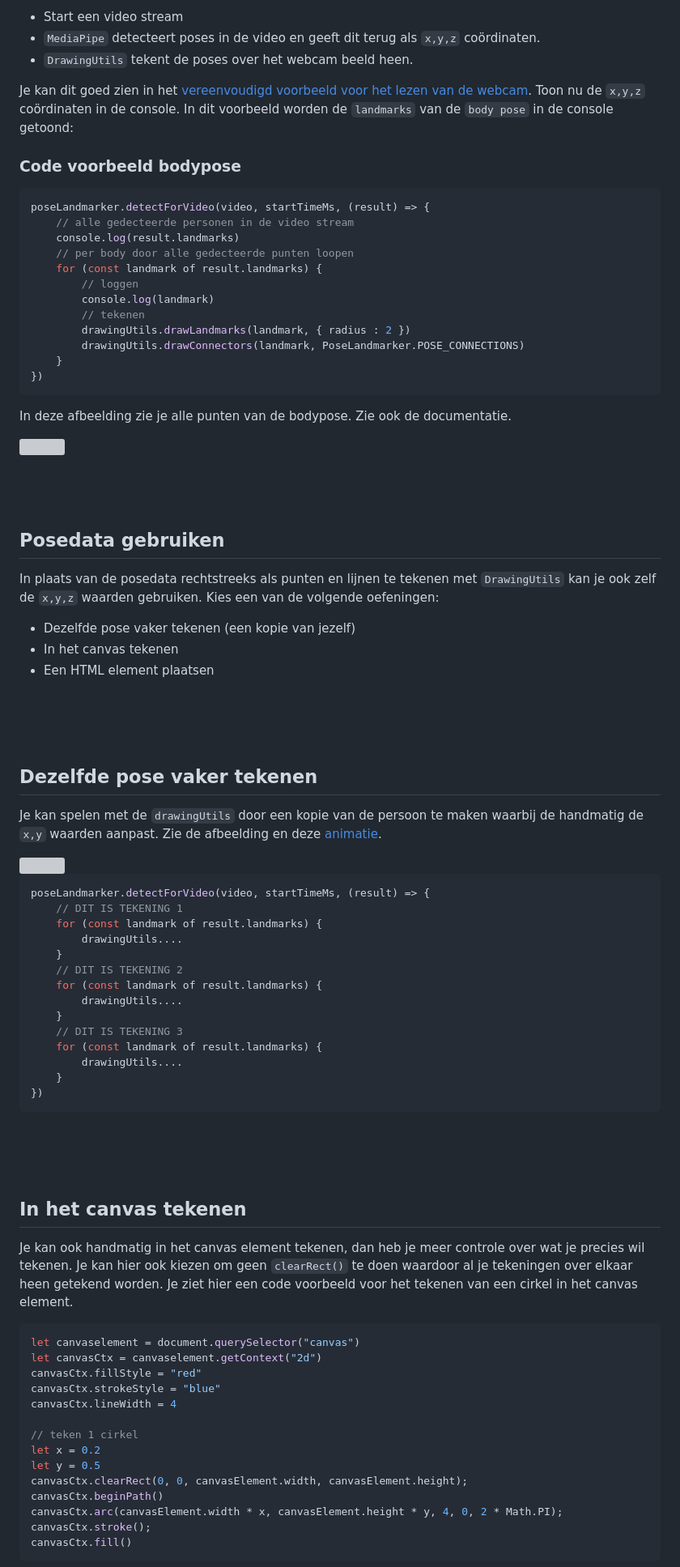
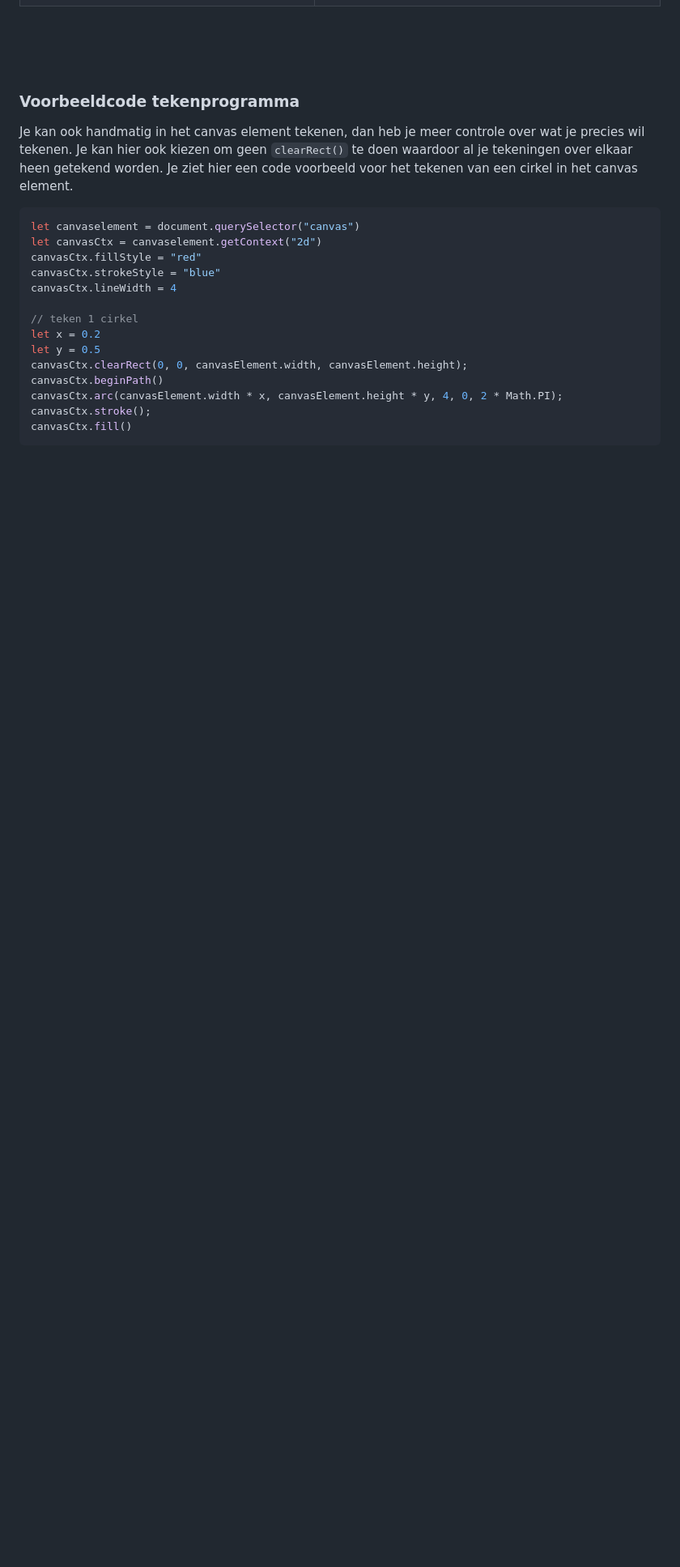
Before and after one commit to HR-CMGT/PRG08-2024-2025, a Markdown page: les1/README.md, the part around one of its changes. Shown at 81% size. GitHub-like rendering; blank space fills up the shorter version; grey boxes are pictures that could not be loaded.

````diff
--- a/les1/README.md
+++ b/les1/README.md
@@ -55,69 +117,10 @@ MediaPipe heeft ingebouwd dat je de poses meteen in een canvas kan tekenen. Dit
 
-- Start een video stream
-- `MediaPipe` detecteert poses in de video en geeft dit terug als `x,y,z` coördinaten.
-- `DrawingUtils` tekent de poses over het webcam beeld heen.
-
-Je kan dit goed zien in het [vereenvoudigd voorbeeld voor het lezen van de webcam](https://codepen.io/eerk/pen/QWPEYxj?editors=0011). Toon nu de `x,y,z` coördinaten in de console. In dit voorbeeld worden de `landmarks` van de `body pose` in de console getoond:
-
-### Code voorbeeld bodypose
-
-```js
-poseLandmarker.detectForVideo(video, startTimeMs, (result) => {
-    // alle gedecteerde personen in de video stream
-    console.log(result.landmarks)
-    // per body door alle gedecteerde punten loopen
-    for (const landmark of result.landmarks) {
-        // loggen
-        console.log(landmark)
-        // tekenen
-        drawingUtils.drawLandmarks(landmark, { radius : 2 })
-        drawingUtils.drawConnectors(landmark, PoseLandmarker.POSE_CONNECTIONS)
-    }
-})
-```
-In deze afbeelding zie je alle punten van de bodypose. Zie ook de documentatie.
-
-<img src="../images/pose_landmarks_index.png" width="300">
 
 <br><br><br>
 
-## Posedata gebruiken
-
-In plaats van de posedata rechtstreeks als punten en lijnen te tekenen met `DrawingUtils` kan je ook zelf de `x,y,z` waarden gebruiken. Kies een van de volgende oefeningen:
-
-- Dezelfde pose vaker tekenen (een kopie van jezelf)
-- In het canvas tekenen
-- Een HTML element plaatsen
-
-<br><br><br>
-
-## Dezelfde pose vaker tekenen
-
-Je kan spelen met de `drawingUtils` door een kopie van de persoon te maken waarbij de handmatig de `x,y` waarden aanpast. Zie de afbeelding en deze [animatie](https://www.instagram.com/p/C2zBrOcthmI/?img_index=1).
-
-<img src="../images/dance.png" width="300">
 
 
-```js
-poseLandmarker.detectForVideo(video, startTimeMs, (result) => {
-    // DIT IS TEKENING 1
-    for (const landmark of result.landmarks) {
-        drawingUtils....
-    }
-    // DIT IS TEKENING 2
-    for (const landmark of result.landmarks) {
-        drawingUtils....
-    }
-    // DIT IS TEKENING 3
-    for (const landmark of result.landmarks) {
-        drawingUtils....
-    }
-})
-```
-
-<br><br><br>
-
-## In het canvas tekenen
+### Voorbeeldcode tekenprogramma
 
 Je kan ook handmatig in het canvas element tekenen, dan heb je meer controle over wat je precies wil tekenen. Je kan hier ook kiezen om geen `clearRect()` te doen waardoor al je tekeningen over elkaar heen getekend worden. Je ziet hier een code voorbeeld voor het tekenen van een cirkel in het canvas element.
 
````
Also changed, not shown: other parts of les1/README.md (+95 -79 lines), images/hand-landmarks.png (added), 3 other files.
